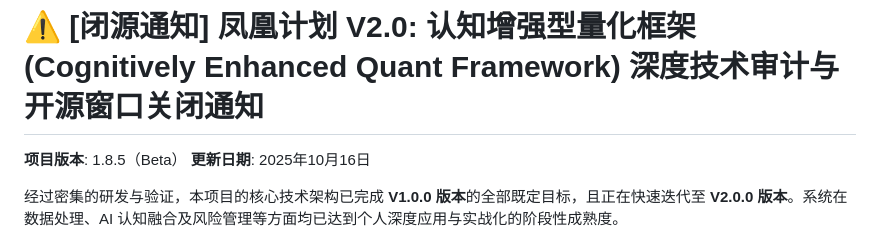
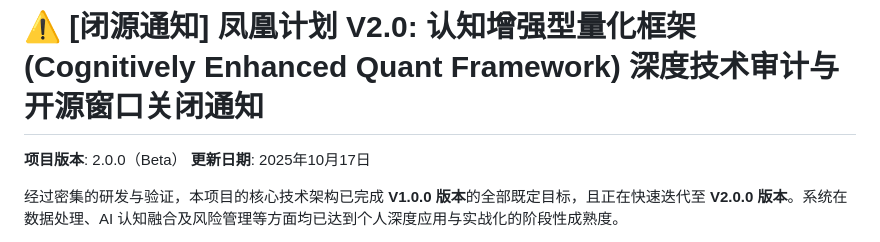
Before and after one commit to M-Patek/Market-Knowledge, a Markdown page: Phoenix_project.md, the part around the change. GitHub-like rendering.

```diff
--- a/Phoenix_project.md
+++ b/Phoenix_project.md
@@ -1,7 +1,7 @@
 # ⚠️ [闭源通知] 凤凰计划 V2.0: 认知增强型量化框架 (Cognitively Enhanced Quant Framework) 深度技术审计与开源窗口关闭通知
 
-**项目版本**: 1.8.5（Beta）
-**更新日期**: 2025年10月16日
+**项目版本**: 2.0.0（Beta）
+**更新日期**: 2025年10月17日
 
 经过密集的研发与验证，本项目的核心技术架构已完成 **V1.0.0 版本**的全部既定目标，且正在快速迭代至 **V2.0.0 版本**。系统在数据处理、AI 认知融合及风险管理等方面均已达到个人深度应用与实战化的阶段性成熟度。
 
```
